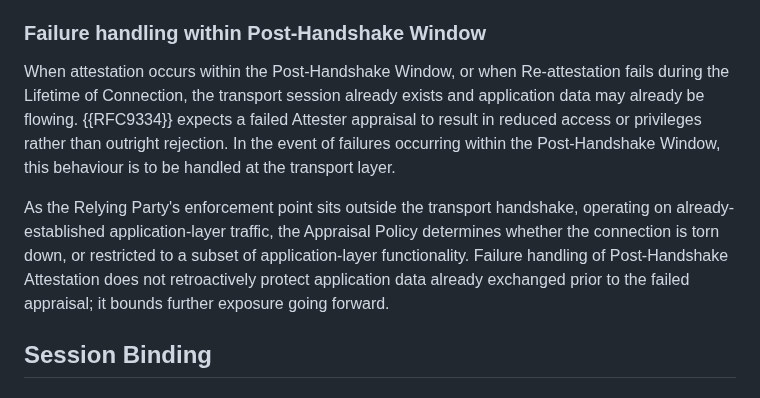
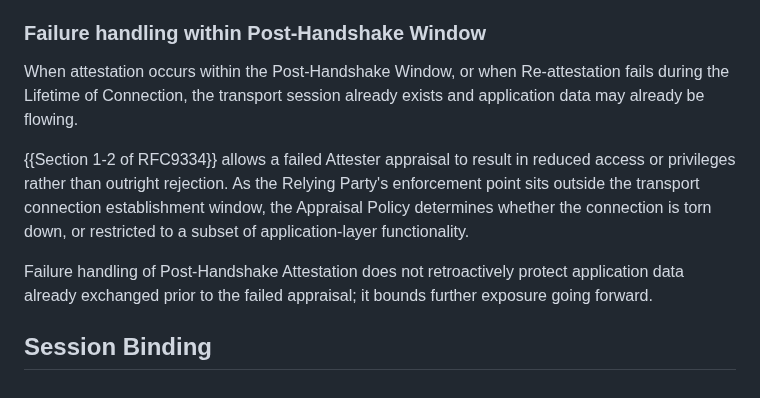
Before and after one commit to tls-attestation/seat-architecture, a Markdown page: draft-many-seat-architecture.md, the part around the change. Rendered like a GitHub page.

Commit message:
Clarification to "Failure handling within Post-Handshake Window" section
Addresses comments per
[#35](https://github.com/tls-attestation/seat-architecture/pull/35/changes/BASE..da1b92d41b13db8ecd5e6f65dc89ea54da87d57c#r4377937770)

```diff
--- a/draft-many-seat-architecture.md
+++ b/draft-many-seat-architecture.md
@@ -544,22 +544,19 @@ policies, and assists in auditing and general debugging.
 ### Failure handling within Post-Handshake Window
 
 When attestation occurs within the Post-Handshake Window, or when
-Re-attestation fails during the Lifetime of Connection, the
-transport session already exists and application data may already
-be flowing.  {{RFC9334}} expects a failed Attester appraisal to
-result in reduced access or privileges rather than outright
-rejection.  In the event of failures occurring within the
-Post-Handshake Window, this behaviour is to be handled at
-the transport layer.
+Re-attestation fails during the Lifetime of Connection, the transport
+session already exists and application data may already be flowing.
 
-As the Relying Party's enforcement point sits outside the
-transport handshake, operating on already-established
-application-layer traffic, the Appraisal Policy determines
-whether the connection is torn down, or restricted to a subset
-of application-layer functionality. Failure handling of
-Post-Handshake Attestation does not retroactively protect
-application data already exchanged prior to the failed appraisal;
-it bounds further exposure going forward.
+{{Section 1-2 of RFC9334}} allows a failed Attester appraisal to result
+in reduced access or privileges rather than outright rejection.
+As the Relying Party's enforcement point sits outside the transport
+connection establishment window, the Appraisal Policy determines whether the
+connection is torn down, or restricted to a subset of application-layer
+functionality.
+
+Failure handling of Post-Handshake Attestation does not retroactively
+protect application data already exchanged prior to the failed
+appraisal; it bounds further exposure going forward.
 
 ## Session Binding
 
```
